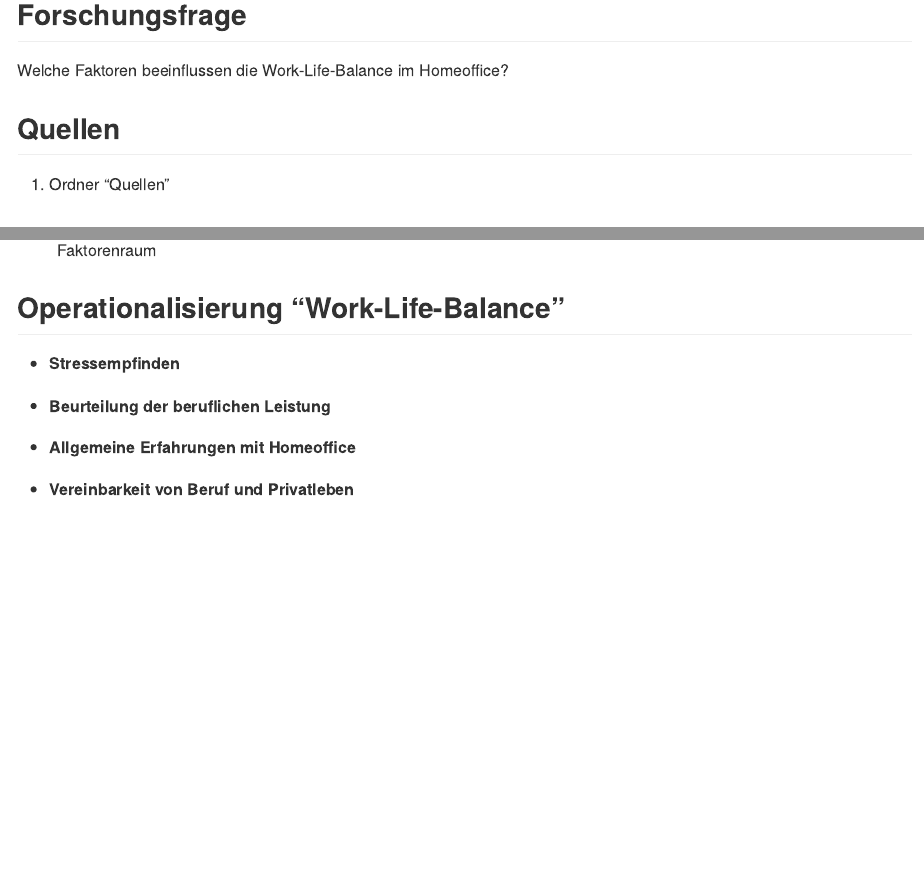
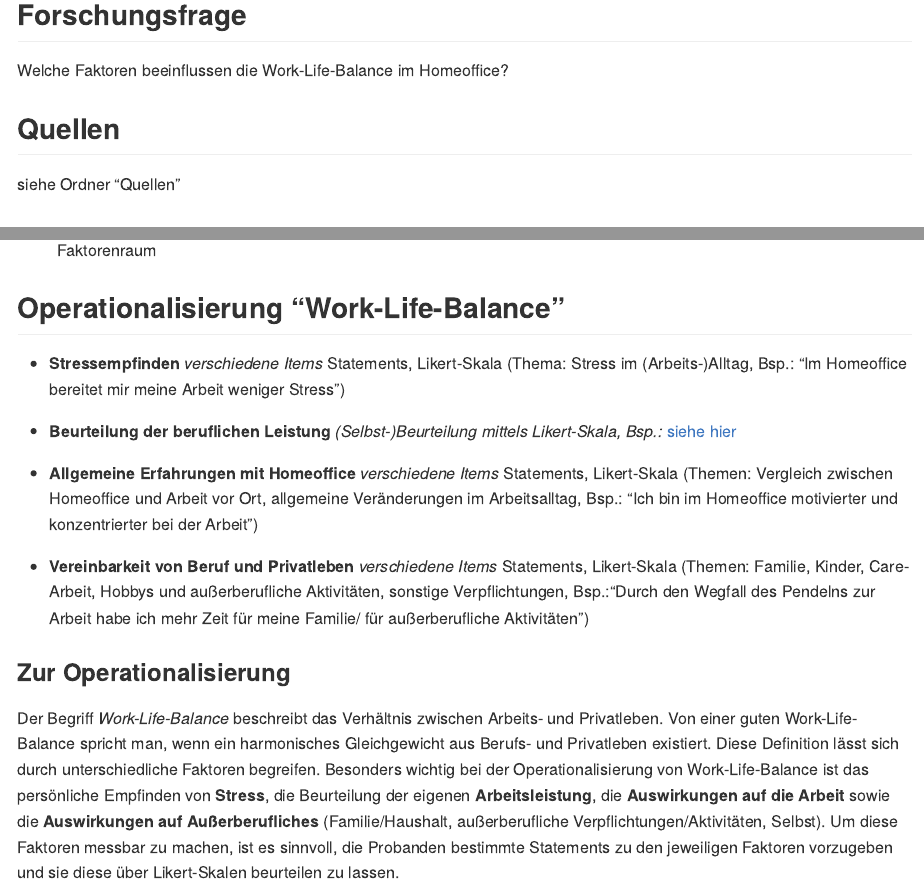
Before and after one commit to rwth-comm/WS2223_JK, an R Markdown document (Readme.Rmd): the page in a window 1100 px wide, from 120 px down, and a second part further down, joined at a grey line. The pictures show the output file README.md that the author committed with the source, drawn offline in the style of GitHub.

Commit message:
Operationalisierung

```diff
--- a/Readme.Rmd
+++ b/Readme.Rmd
@@ -15,17 +15,20 @@ Welche Faktoren beeinflussen die Work-Life-Balance im Homeoffice?
 
 ## Quellen
 
-s. Ordner "Quellen"
+siehe Ordner "Quellen"
 
 ## Faktorenraum
 ![Faktorenraum](Readme_files/Homeoffice/Faktorenraum Homeoffice.png)
 
 ## Operationalisierung "Work-Life-Balance"
 
-* **Stressempfinden**
+* **Stressempfinden** _verschiedene Items_ Statements, Likert-Skala (Thema: Stress im (Arbeits-)Alltag, Bsp.: "Im Homeoffice bereitet mir meine Arbeit weniger Stress")
 
-* **Beurteilung der beruflichen Leistung**
+* **Beurteilung der beruflichen Leistung** _(Selbst-)Beurteilung mittels Likert-Skala, Bsp.:_ [siehe hier](https://zis.gesis.org/skala/Danner-Skala-zur-Beurteilung-beruflicher-Leistung)
 
-* **Allgemeine Erfahrungen mit Homeoffice**
+* **Allgemeine Erfahrungen mit Homeoffice** _verschiedene Items_ Statements, Likert-Skala (Themen: Vergleich zwischen Homeoffice und Arbeit vor Ort, allgemeine Veränderungen im Arbeitsalltag, Bsp.: "Ich bin im Homeoffice motivierter und konzentrierter bei der Arbeit")
 
-* **Vereinbarkeit von Beruf und Privatleben**
+* **Vereinbarkeit von Beruf und Privatleben** _verschiedene Items_ Statements, Likert-Skala (Themen: Familie, Kinder, Care-Arbeit, Hobbys und außerberufliche Aktivitäten, sonstige Verpflichtungen, Bsp.:"Durch den Wegfall des Pendelns zur Arbeit habe ich mehr Zeit für meine Familie/ für außerberufliche Aktivitäten")
+
+### Zur Operationalisierung
+Der Begriff _Work-Life-Balance_ beschreibt das Verhältnis zwischen Arbeits- und Privatleben. Von einer guten Work-Life-Balance spricht man, wenn ein harmonisches Gleichgewicht aus Berufs- und Privatleben existiert. Diese Definition lässt sich durch unterschiedliche Faktoren begreifen. Besonders wichtig bei der Operationalisierung von Work-Life-Balance ist das persönliche Empfinden von **Stress**, die Beurteilung der eigenen **Arbeitsleistung**, die **Auswirkungen auf die Arbeit** sowie die **Auswirkungen auf Außerberufliches** (Familie/Haushalt, außerberufliche Verpflichtungen/Aktivitäten, Selbst). Um diese Faktoren messbar zu machen, ist es sinnvoll, die Probanden bestimmte Statements zu den jeweiligen Faktoren vorzugeben und sie diese über Likert-Skalen beurteilen zu lassen.
```
Also changed, not shown: README.md.
